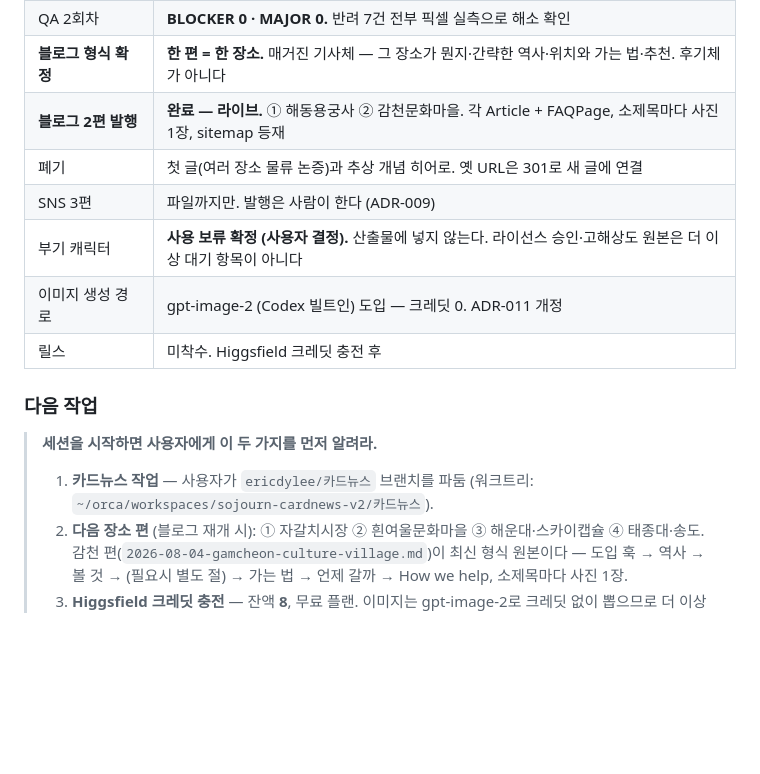
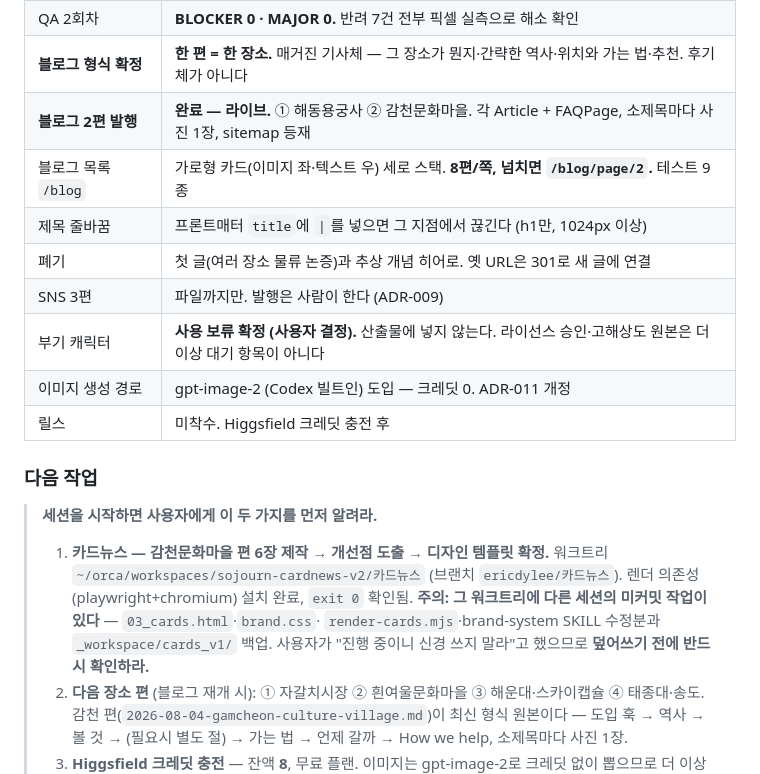
Before and after one commit to ericdylee/sojourn-private-tour, a Markdown page: docs/PRD.md, the part around one of its changes. GitHub-like rendering; blank space fills up the shorter version.

Commit message:
docs: record the blog index redesign and hand off the card news task
Closes out the blog work: the index is a stack of wide cards with pagination at
eight, and titles can place their own headline break.

The handoff note that matters is the warning on the card news worktree. It
carries uncommitted work from another session — the card source, brand.css, the
renderer and the brand-system skill are all modified there, with a cards_v1
backup alongside. The user asked for it to be left alone, so the next session
needs to check before it writes anything into that tree rather than discovering
the conflict by overwriting it.

Co-Authored-By: Claude Opus 5 (1M context) <noreply@anthropic.com>

```diff
--- a/docs/PRD.md
+++ b/docs/PRD.md
@@ -58,6 +58,8 @@
 | QA 2회차 | **BLOCKER 0 · MAJOR 0.** 반려 7건 전부 픽셀 실측으로 해소 확인 |
 | **블로그 형식 확정** | **한 편 = 한 장소.** 매거진 기사체 — 그 장소가 뭔지·간략한 역사·위치와 가는 법·추천. 후기체가 아니다 |
 | **블로그 2편 발행** | **완료 — 라이브.** ① 해동용궁사 ② 감천문화마을. 각 Article + FAQPage, 소제목마다 사진 1장, sitemap 등재 |
+| 블로그 목록 `/blog` | 가로형 카드(이미지 좌·텍스트 우) 세로 스택. **8편/쪽, 넘치면 `/blog/page/2`.** 테스트 9종 |
+| 제목 줄바꿈 | 프론트매터 `title`에 `\|`를 넣으면 그 지점에서 끊긴다 (h1만, 1024px 이상) |
 | 폐기 | 첫 글(여러 장소 물류 논증)과 추상 개념 히어로. 옛 URL은 301로 새 글에 연결 |
 | SNS 3편 | 파일까지만. 발행은 사람이 한다 (ADR-009) |
 | 부기 캐릭터 | **사용 보류 확정 (사용자 결정).** 산출물에 넣지 않는다. 라이선스 승인·고해상도 원본은 더 이상 대기 항목이 아니다 |
@@ -68,8 +70,12 @@
 
 > **세션을 시작하면 사용자에게 이 두 가지를 먼저 알려라.**
 >
-> 1. **카드뉴스 작업** — 사용자가 `ericdylee/카드뉴스` 브랜치를 파둠
->    (워크트리: `~/orca/workspaces/sojourn-cardnews-v2/카드뉴스`).
+> 1. **카드뉴스 — 감천문화마을 편 6장 제작 → 개선점 도출 → 디자인 템플릿 확정.**
+>    워크트리 `~/orca/workspaces/sojourn-cardnews-v2/카드뉴스` (브랜치 `ericdylee/카드뉴스`).
+>    렌더 의존성(playwright+chromium) 설치 완료, `exit 0` 확인됨.
+>    **주의: 그 워크트리에 다른 세션의 미커밋 작업이 있다** — `03_cards.html`·`brand.css`·
+>    `render-cards.mjs`·brand-system SKILL 수정분과 `_workspace/cards_v1/` 백업.
+>    사용자가 "진행 중이니 신경 쓰지 말라"고 했으므로 **덮어쓰기 전에 반드시 확인하라.**
 > 2. **다음 장소 편** (블로그 재개 시): ① 자갈치시장 ② 흰여울문화마을 ③ 해운대·스카이캡슐 ④ 태종대·송도.
 >    감천 편(`2026-08-04-gamcheon-culture-village.md`)이 최신 형식 원본이다 —
 >    도입 훅 → 역사 → 볼 것 → (필요시 별도 절) → 가는 법 → 언제 갈까 → How we help, 소제목마다 사진 1장.
```
Also changed, not shown: other parts of docs/PRD.md (+1 -1 lines), CLAUDE.md (+3 -0 lines).
